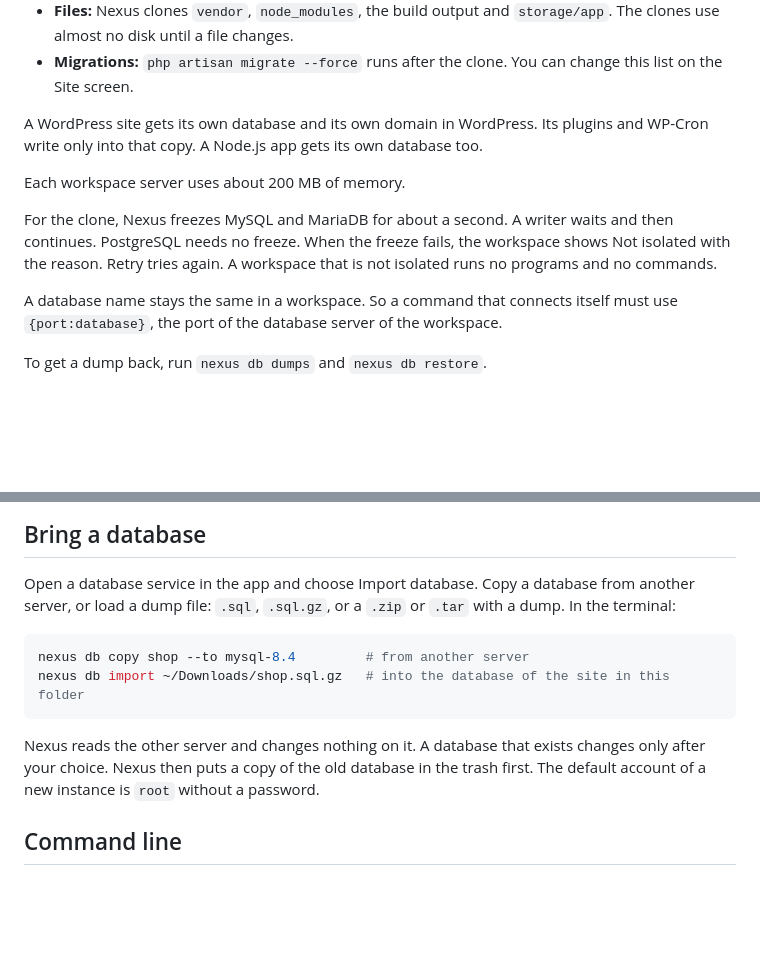
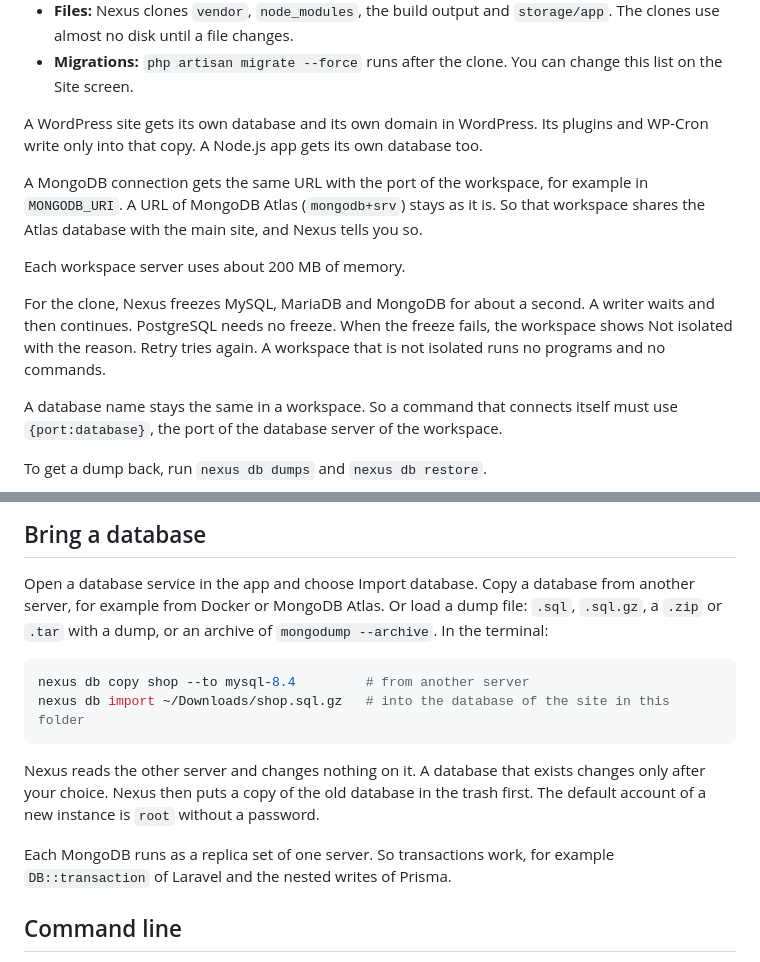
Before and after one commit to NexusLocal/nexus, a Markdown page: README.md, 2 parts joined by grey strips. GitHub-like rendering; folded sections open; blank space fills up the shorter version.

````diff
--- a/README.md
+++ b/README.md
@@ -101,11 +101,15 @@ In a Laravel application:
 A WordPress site gets its own database and its own domain in WordPress. Its plugins and WP-Cron write
 only into that copy. A Node.js app gets its own database too.
 
+A MongoDB connection gets the same URL with the port of the workspace, for example in `MONGODB_URI`.
+A URL of MongoDB Atlas (`mongodb+srv`) stays as it is. So that workspace shares the Atlas database
+with the main site, and Nexus tells you so.
+
 Each workspace server uses about 200 MB of memory.
 
-For the clone, Nexus freezes MySQL and MariaDB for about a second. A writer waits and then continues.
-PostgreSQL needs no freeze. When the freeze fails, the workspace shows Not isolated with the reason.
-Retry tries again. A workspace that is not isolated runs no programs and no commands.
+For the clone, Nexus freezes MySQL, MariaDB and MongoDB for about a second. A writer waits and then
+continues. PostgreSQL needs no freeze. When the freeze fails, the workspace shows Not isolated with
+the reason. Retry tries again. A workspace that is not isolated runs no programs and no commands.
 
 A database name stays the same in a workspace. So a command that connects itself must use
 `{port:database}`, the port of the database server of the workspace.
@@ -247,7 +251,8 @@ them on the Site screen or with `nexus site lines`. Nexus checks them before it
 ## Bring a database
 
 Open a database service in the app and choose Import database. Copy a database from another server,
-or load a dump file: `.sql`, `.sql.gz`, or a `.zip` or `.tar` with a dump. In the terminal:
+for example from Docker or MongoDB Atlas. Or load a dump file: `.sql`, `.sql.gz`, a `.zip` or `.tar`
+with a dump, or an archive of `mongodump --archive`. In the terminal:
 
 ```sh
 nexus db copy shop --to mysql-8.4         # from another server
@@ -257,6 +262,9 @@ nexus db import ~/Downloads/shop.sql.gz   # into the database of the site in thi
 Nexus reads the other server and changes nothing on it. A database that exists changes only after
 your choice. Nexus then puts a copy of the old database in the trash first. The default account of a
 new instance is `root` without a password.
+
+Each MongoDB runs as a replica set of one server. So transactions work, for example
+`DB::transaction` of Laravel and the nested writes of Prisma.
 
 ## Command line
 
````
Also changed, not shown: other parts of README.md (+2 -2 lines), .github/overview.png, .github/packages.png.
